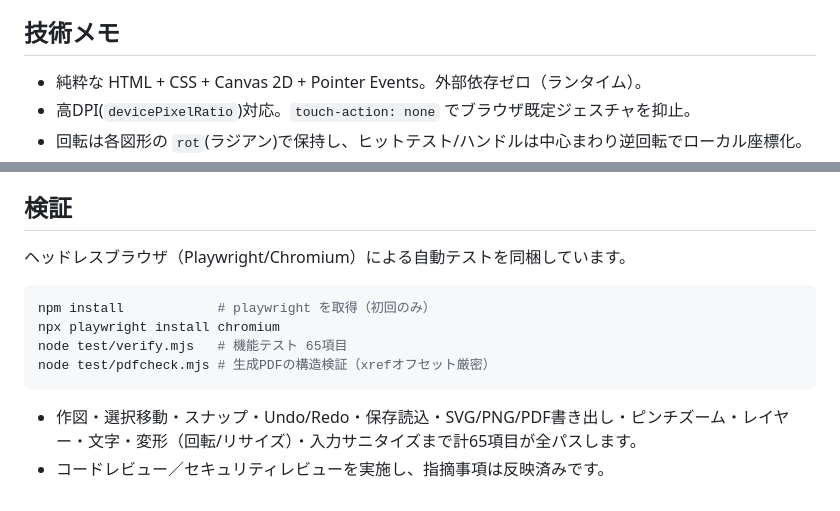
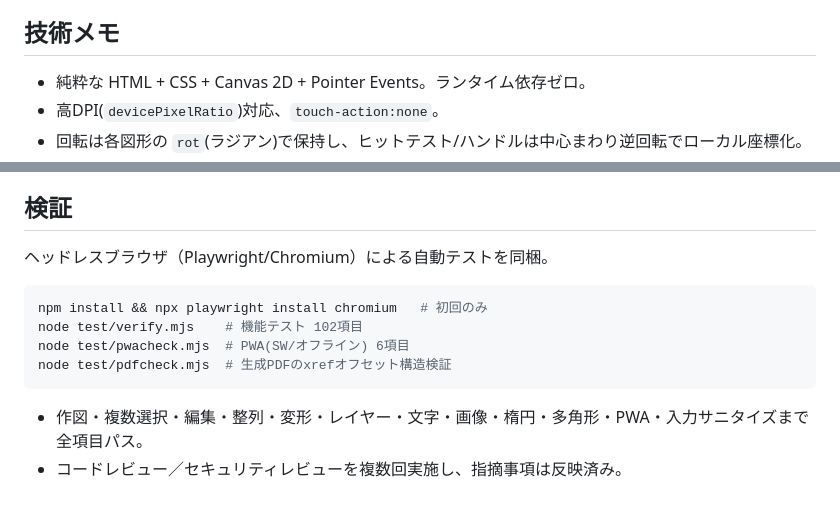
Before and after one commit to machaniconico/simple-cad, a Markdown page: README.md, 2 parts joined by grey strips. Rendered like a GitHub page.

````diff
--- a/README.md
+++ b/README.md
@@ -50,5 +58,5 @@
 
 ## 技術メモ
-- 純粋な HTML + CSS + Canvas 2D + Pointer Events。外部依存ゼロ（ランタイム）。
-- 高DPI(`devicePixelRatio`)対応。`touch-action: none` でブラウザ既定ジェスチャを抑止。
+- 純粋な HTML + CSS + Canvas 2D + Pointer Events。ランタイム依存ゼロ。
+- 高DPI(`devicePixelRatio`)対応、`touch-action:none`。
 - 回転は各図形の `rot`(ラジアン)で保持し、ヒットテスト/ハンドルは中心まわり逆回転でローカル座標化。
@@ -57,13 +66,13 @@
 
 ## 検証
-ヘッドレスブラウザ（Playwright/Chromium）による自動テストを同梱しています。
+ヘッドレスブラウザ（Playwright/Chromium）による自動テストを同梱。
 
 ```bash
-npm install            # playwright を取得（初回のみ）
-npx playwright install chromium
-node test/verify.mjs   # 機能テスト 65項目
-node test/pdfcheck.mjs # 生成PDFの構造検証（xrefオフセット厳密）
+npm install && npx playwright install chromium   # 初回のみ
+node test/verify.mjs    # 機能テスト 102項目
+node test/pwacheck.mjs  # PWA(SW/オフライン) 6項目
+node test/pdfcheck.mjs  # 生成PDFのxrefオフセット構造検証
 ```
 
-- 作図・選択移動・スナップ・Undo/Redo・保存読込・SVG/PNG/PDF書き出し・ピンチズーム・レイヤー・文字・変形（回転/リサイズ）・入力サニタイズまで計65項目が全パスします。
-- コードレビュー／セキュリティレビューを実施し、指摘事項は反映済みです。
+- 作図・複数選択・編集・整列・変形・レイヤー・文字・画像・楕円・多角形・PWA・入力サニタイズまで全項目パス。
+- コードレビュー／セキュリティレビューを複数回実施し、指摘事項は反映済み。
````
Also changed, not shown: other parts of README.md (+43 -34 lines).
